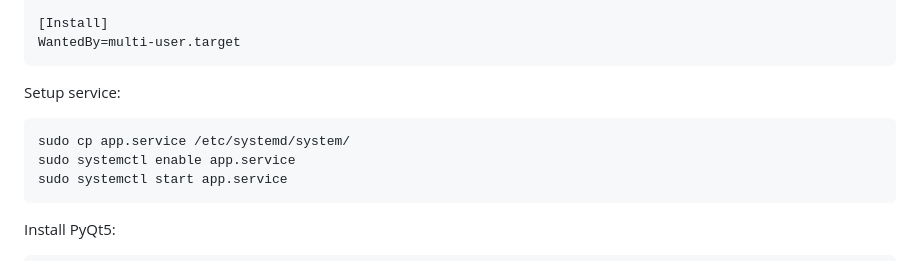
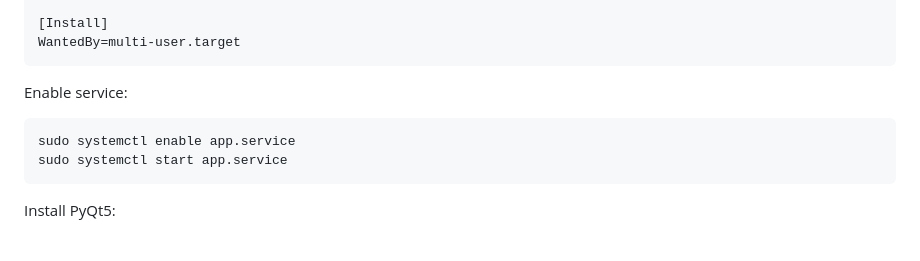
Before and after one commit to Doodys/GKtwoScreen, a Markdown page: README.md, the part around the change. GitHub-like rendering.

Commit message:
Update README.md fix enabling service

````diff
--- a/README.md
+++ b/README.md
@@ -74,10 +74,9 @@ User=root
 [Install]
 WantedBy=multi-user.target
 ```
-Setup service:
+Enable service:
 
 ```
-sudo cp app.service /etc/systemd/system/
 sudo systemctl enable app.service
 sudo systemctl start app.service
 ```
````
